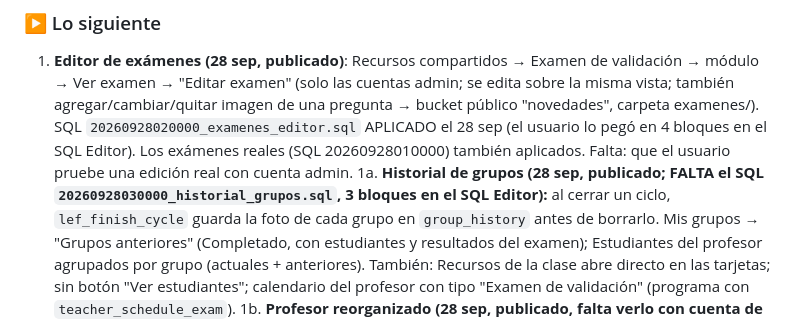
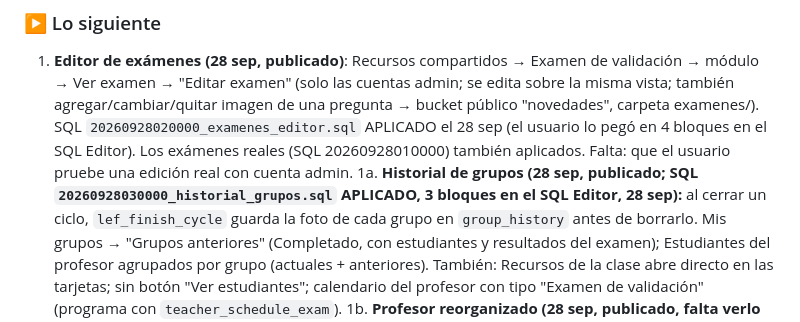
Before and after one commit to Titorpg/lef-landing, a Markdown page: estado.md, the part around the change. Rendered like a GitHub page.

Commit message:
estado.md: SQL de historial de grupos aplicado
Co-Authored-By: Claude Opus 5.5 <noreply@anthropic.com>
Claude-Session: https://claude.ai/code/session_01Y5EiwRboGAu8XmXWjNuEen

```diff
--- a/estado.md
+++ b/estado.md
@@ -9,8 +9,8 @@
    carpeta examenes/). SQL `20260928020000_examenes_editor.sql` APLICADO el 28 sep (el usuario
    lo pegó en 4 bloques en el SQL Editor). Los exámenes reales (SQL 20260928010000) también
    aplicados. Falta: que el usuario pruebe una edición real con cuenta admin.
-1a. **Historial de grupos (28 sep, publicado; FALTA el SQL `20260928030000_historial_grupos.sql`,
-   3 bloques en el SQL Editor):** al cerrar un ciclo, `lef_finish_cycle` guarda la foto de cada
+1a. **Historial de grupos (28 sep, publicado; SQL `20260928030000_historial_grupos.sql` APLICADO,
+   3 bloques en el SQL Editor, 28 sep):** al cerrar un ciclo, `lef_finish_cycle` guarda la foto de cada
    grupo en `group_history` antes de borrarlo. Mis grupos → "Grupos anteriores" (Completado, con
    estudiantes y resultados del examen); Estudiantes del profesor agrupados por grupo (actuales +
    anteriores). También: Recursos de la clase abre directo en las tarjetas; sin botón "Ver
```
